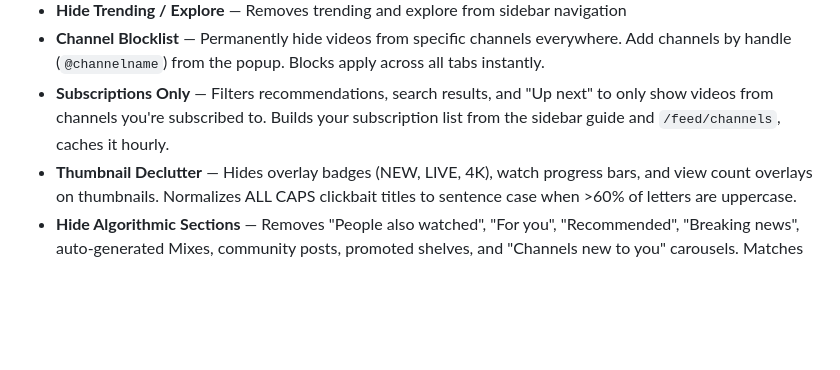
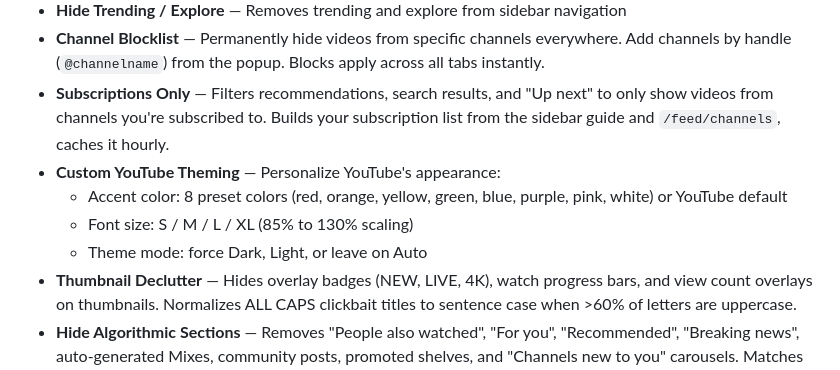
Before and after one commit to LLRHook/fix-youtube, a Markdown page: README.md, the part around one of its changes. Drawn GitHub-style; blank space fills up the shorter version.

Commit message:
main
- Document custom theming in features list
- Mark roadmap item as completed

```diff
--- a/README.md
+++ b/README.md
@@ -11,6 +11,10 @@ A Chrome extension that takes back control of your YouTube experience. No Shorts
 - **Hide Trending / Explore** — Removes trending and explore from sidebar navigation
 - **Channel Blocklist** — Permanently hide videos from specific channels everywhere. Add channels by handle (`@channelname`) from the popup. Blocks apply across all tabs instantly.
 - **Subscriptions Only** — Filters recommendations, search results, and "Up next" to only show videos from channels you're subscribed to. Builds your subscription list from the sidebar guide and `/feed/channels`, caches it hourly.
+- **Custom YouTube Theming** — Personalize YouTube's appearance:
+  - Accent color: 8 preset colors (red, orange, yellow, green, blue, purple, pink, white) or YouTube default
+  - Font size: S / M / L / XL (85% to 130% scaling)
+  - Theme mode: force Dark, Light, or leave on Auto
 - **Thumbnail Declutter** — Hides overlay badges (NEW, LIVE, 4K), watch progress bars, and view count overlays on thumbnails. Normalizes ALL CAPS clickbait titles to sentence case when >60% of letters are uppercase.
 - **Hide Algorithmic Sections** — Removes "People also watched", "For you", "Recommended", "Breaking news", auto-generated Mixes, community posts, promoted shelves, and "Channels new to you" carousels. Matches section titles via JS and hides structural elements via CSS.
 - **Grid Layout Control** — Set videos per row (2-6) or leave on Auto
```
Also changed, not shown: other parts of README.md (+1 -1 lines).
